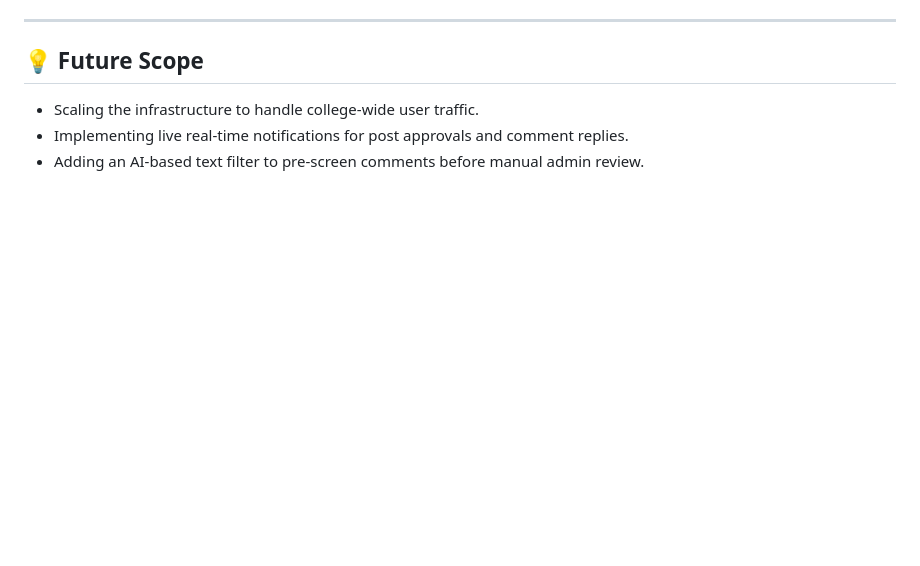
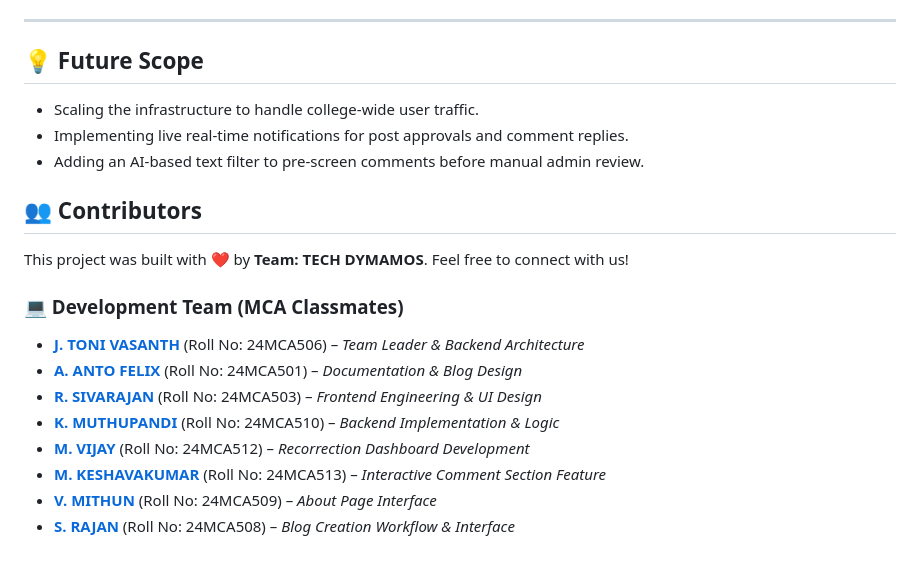
Before and after one commit to AntofelixA/AAC-Blog-Website-Academic-Knowledge-Sharing-Platform, a Markdown page: README.md, the part around the change. GitHub-like rendering; blank space fills up the shorter version.

Commit message:
Add contributors section to README
Added contributors section with team member details.

```diff
--- a/README.md
+++ b/README.md
@@ -73,3 +73,17 @@ This project was successfully engineered and deployed by a dedicated team of **8
 * Scaling the infrastructure to handle college-wide user traffic.
 * Implementing live real-time notifications for post approvals and comment replies.
 * Adding an AI-based text filter to pre-screen comments before manual admin review.
+
+## 👥 Contributors
+
+This project was built with ❤️ by **Team: TECH DYMAMOS**. Feel free to connect with us!
+
+### 💻 Development Team (MCA Classmates)
+* **[J. TONI VASANTH](https://github.com/Tonivasanth)** (Roll No: 24MCA506) – *Team Leader & Backend Architecture*
+* **[A. ANTO FELIX](https://github.com/AntofelixA)** (Roll No: 24MCA501) – *Documentation & Blog Design*
+* **[R. SIVARAJAN](https://github.com/sivaranjan-r)** (Roll No: 24MCA503) – *Frontend Engineering & UI Design*
+* **[K. MUTHUPANDI](https://github.com/Muthupandi1234)** (Roll No: 24MCA510) – *Backend Implementation & Logic*
+* **[M. VIJAY](https://github.com)** (Roll No: 24MCA512) – *Recorrection Dashboard Development*
+* **[M. KESHAVAKUMAR](https://github.com)** (Roll No: 24MCA513) – *Interactive Comment Section Feature*
+* **[V. MITHUN](https://github.com)** (Roll No: 24MCA509) – *About Page Interface*
+* **[S. RAJAN](https://github.com)** (Roll No: 24MCA508) – *Blog Creation Workflow & Interface*
```
